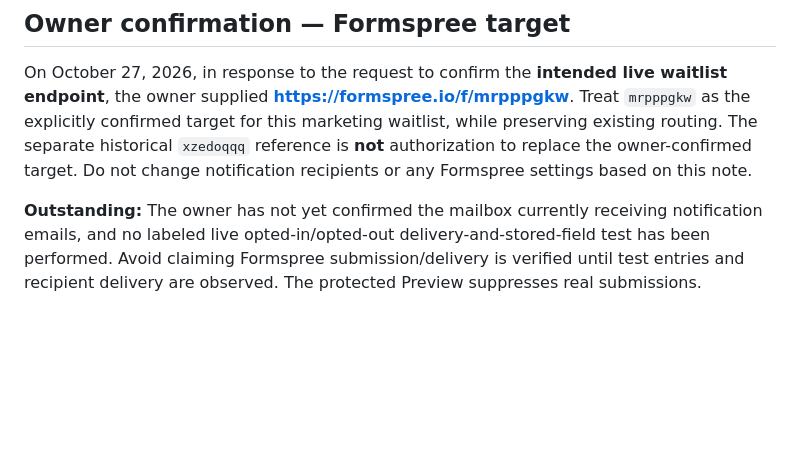
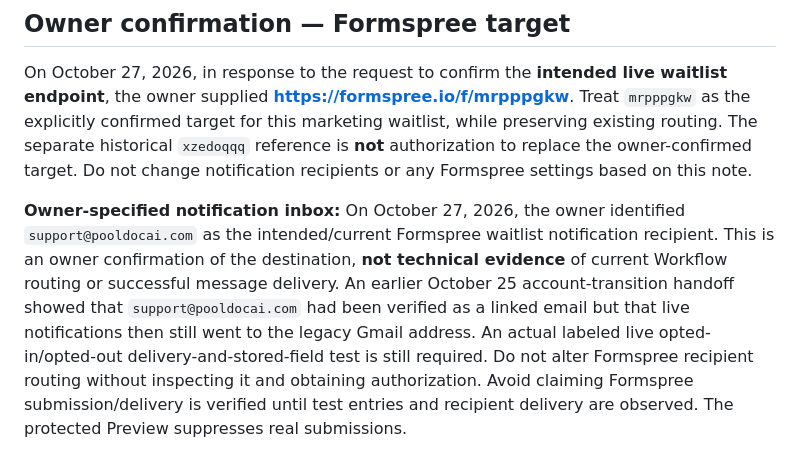
Before and after one commit to PoolDocAi/pooldocai-secure-foundation, a Markdown page: resources-cms/marketing-review/WAITLIST-EMAIL-OPTIN-RELEASE-REVIEW.md, the part around the change. GitHub-like rendering; blank space fills up the shorter version.

Commit message:
docs(marketing): record support@pooldocai.com as owner-confirmed Formspree inbox; delivery unverified

```diff
--- a/resources-cms/marketing-review/WAITLIST-EMAIL-OPTIN-RELEASE-REVIEW.md
+++ b/resources-cms/marketing-review/WAITLIST-EMAIL-OPTIN-RELEASE-REVIEW.md
@@ -31,4 +31,4 @@ The owner requested two changes before launch:
 
 On October 27, 2026, in response to the request to confirm the **intended live waitlist endpoint**, the owner supplied **https://formspree.io/f/mrpppgkw**. Treat `mrpppgkw` as the explicitly confirmed target for this marketing waitlist, while preserving existing routing. The separate historical `xzedoqqq` reference is **not** authorization to replace the owner-confirmed target. Do not change notification recipients or any Formspree settings based on this note.
 
-**Outstanding:** The owner has not yet confirmed the mailbox currently receiving notification emails, and no labeled live opted-in/opted-out delivery-and-stored-field test has been performed. Avoid claiming Formspree submission/delivery is verified until test entries and recipient delivery are observed. The protected Preview suppresses real submissions.
+**Owner-specified notification inbox:** On October 27, 2026, the owner identified `support@pooldocai.com` as the intended/current Formspree waitlist notification recipient. This is an owner confirmation of the destination, **not technical evidence** of current Workflow routing or successful message delivery. An earlier October 25 account-transition handoff showed that `support@pooldocai.com` had been verified as a linked email but that live notifications then still went to the legacy Gmail address. An actual labeled live opted-in/opted-out delivery-and-stored-field test is still required. Do not alter Formspree recipient routing without inspecting it and obtaining authorization. Avoid claiming Formspree submission/delivery is verified until test entries and recipient delivery are observed. The protected Preview suppresses real submissions.
```
